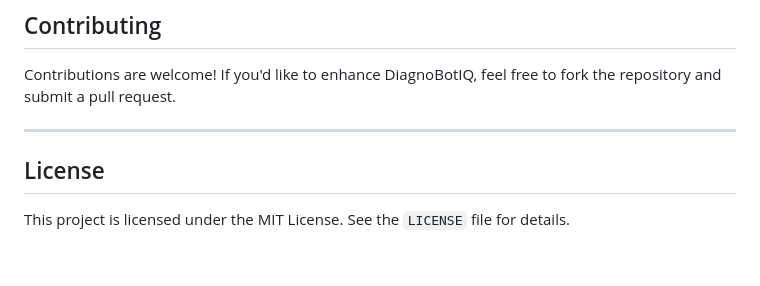
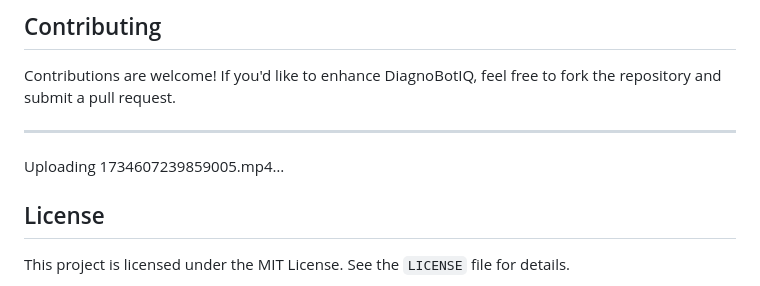
Before and after one commit to Blessykancharla11/DiagnBotIQ, a Markdown page: README.md, the part around one of its changes. Drawn GitHub-style; blank space fills up the shorter version.

```diff
--- a/README.md
+++ b/README.md
@@ -99,6 +103,11 @@ Contributions are welcome! If you'd like to enhance DiagnoBotIQ, feel free to fo
 
 ---
 
+
+Uploading 1734607239859005.mp4…
+
+
+
 ## License
 
 This project is licensed under the MIT License. See the `LICENSE` file for details.
```
Also changed, not shown: other parts of README.md (+4 -0 lines).
